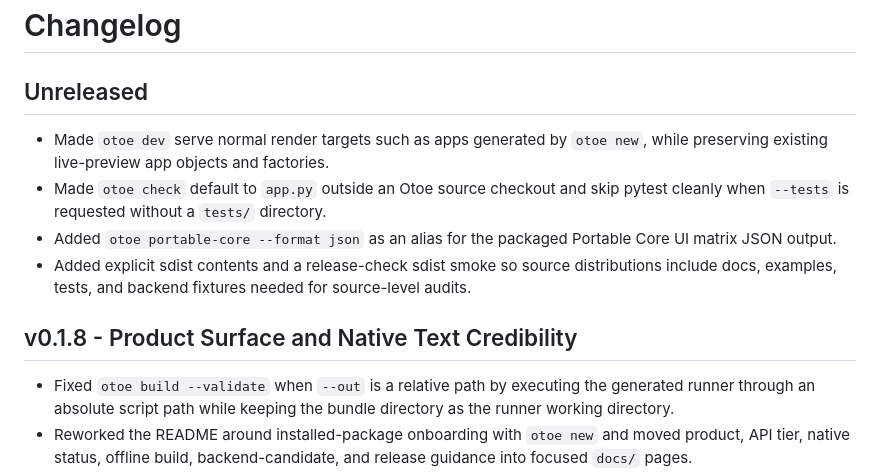
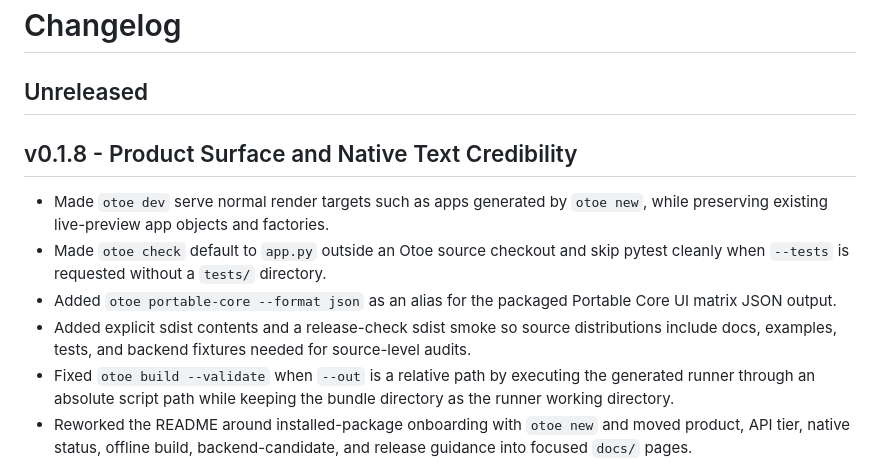
Before and after one commit to NeonShapeshifter/Otoe, a Markdown page: CHANGELOG.md, the part around the change. Drawn GitHub-style.

Commit message:
Fix changelog after v0.1.8 release

```diff
--- a/CHANGELOG.md
+++ b/CHANGELOG.md
@@ -1,6 +1,8 @@
 # Changelog
 
 ## Unreleased
+
+## v0.1.8 - Product Surface and Native Text Credibility
 
 - Made `otoe dev` serve normal render targets such as apps generated by
   `otoe new`, while preserving existing live-preview app objects and factories.
@@ -11,9 +13,6 @@
 - Added explicit sdist contents and a release-check sdist smoke so source
   distributions include docs, examples, tests, and backend fixtures needed for
   source-level audits.
-
-## v0.1.8 - Product Surface and Native Text Credibility
-
 - Fixed `otoe build --validate` when `--out` is a relative path by executing
   the generated runner through an absolute script path while keeping the bundle
   directory as the runner working directory.
```
